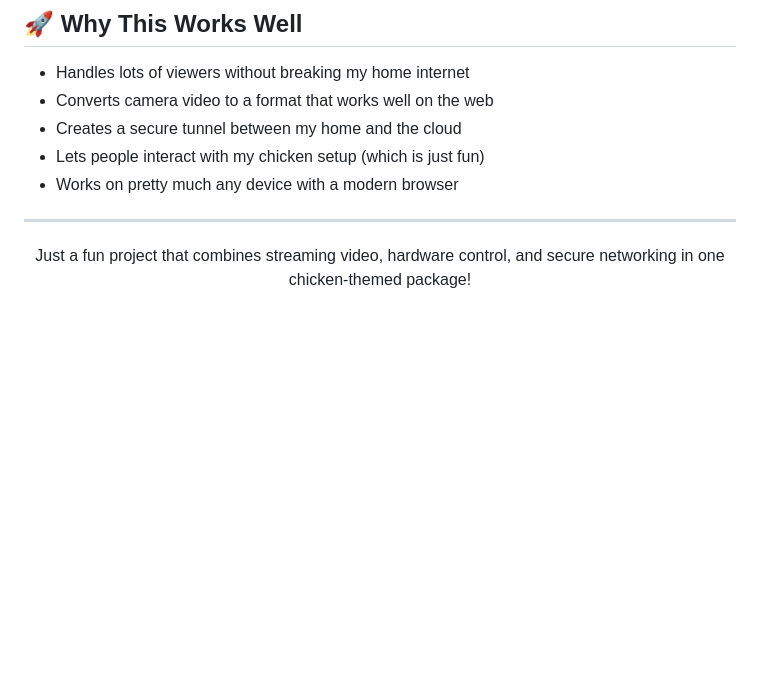
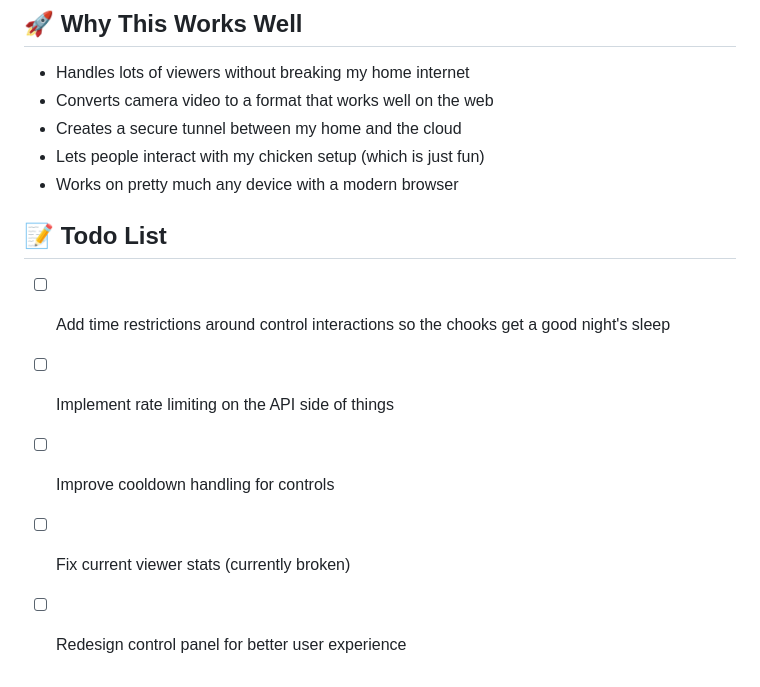
Before and after one commit to lmacka/chickenfeed, a Markdown page: README.md, the part around one of its changes. Rendered like a GitHub page; blank space fills up the shorter version.

```diff
--- a/README.md
+++ b/README.md
@@ -186,8 +176,10 @@ I've set things up so that:
 - Lets people interact with my chicken setup (which is just fun)
 - Works on pretty much any device with a modern browser
 
----
+## 📝 Todo List
 
-<div align="center">
-  <p>Just a fun project that combines streaming video, hardware control, and secure networking in one chicken-themed package!</p>
-</div>
+- [ ] Add time restrictions around control interactions so the chooks get a good night's sleep
+- [ ] Implement rate limiting on the API side of things
+- [ ] Improve cooldown handling for controls
+- [ ] Fix current viewer stats (currently broken)
+- [ ] Redesign control panel for better user experience
```
Also changed, not shown: other parts of README.md (+15 -25 lines).
